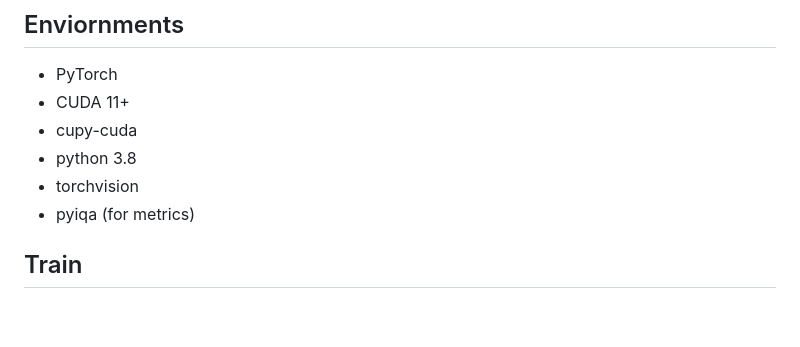
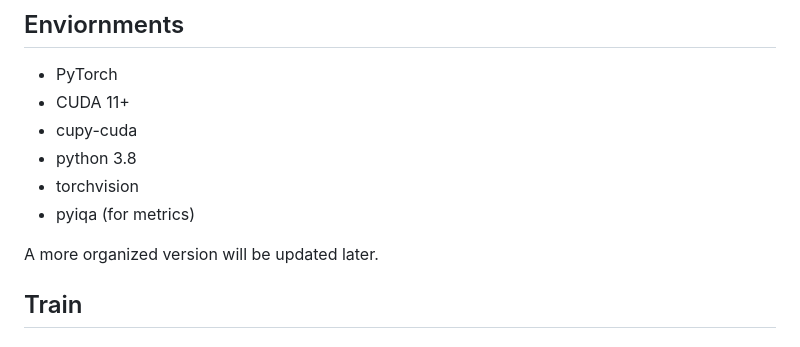
Before and after one commit to junsang7777/VOS-VFI, a Markdown page: README.md, the part around the change. GitHub-like rendering; blank space fills up the shorter version.

```diff
--- a/README.md
+++ b/README.md
@@ -17,6 +17,7 @@ Video frame interpolation (VFI) is a very active research topic due to its broad
 + pyiqa (for metrics)
 
 
+A more organized version will be updated later.
 ## Train
 
 ### Prepare training data
```
